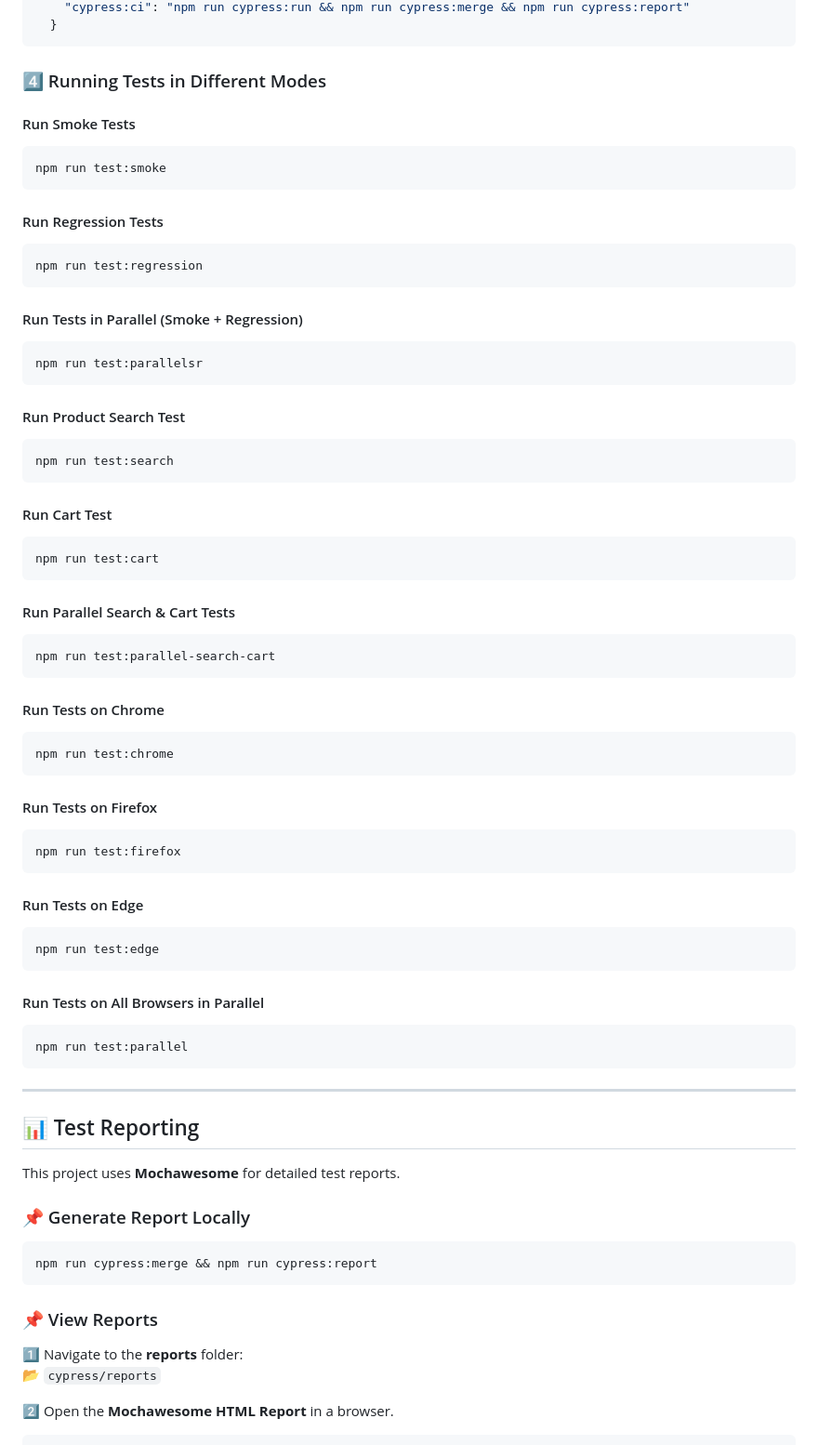
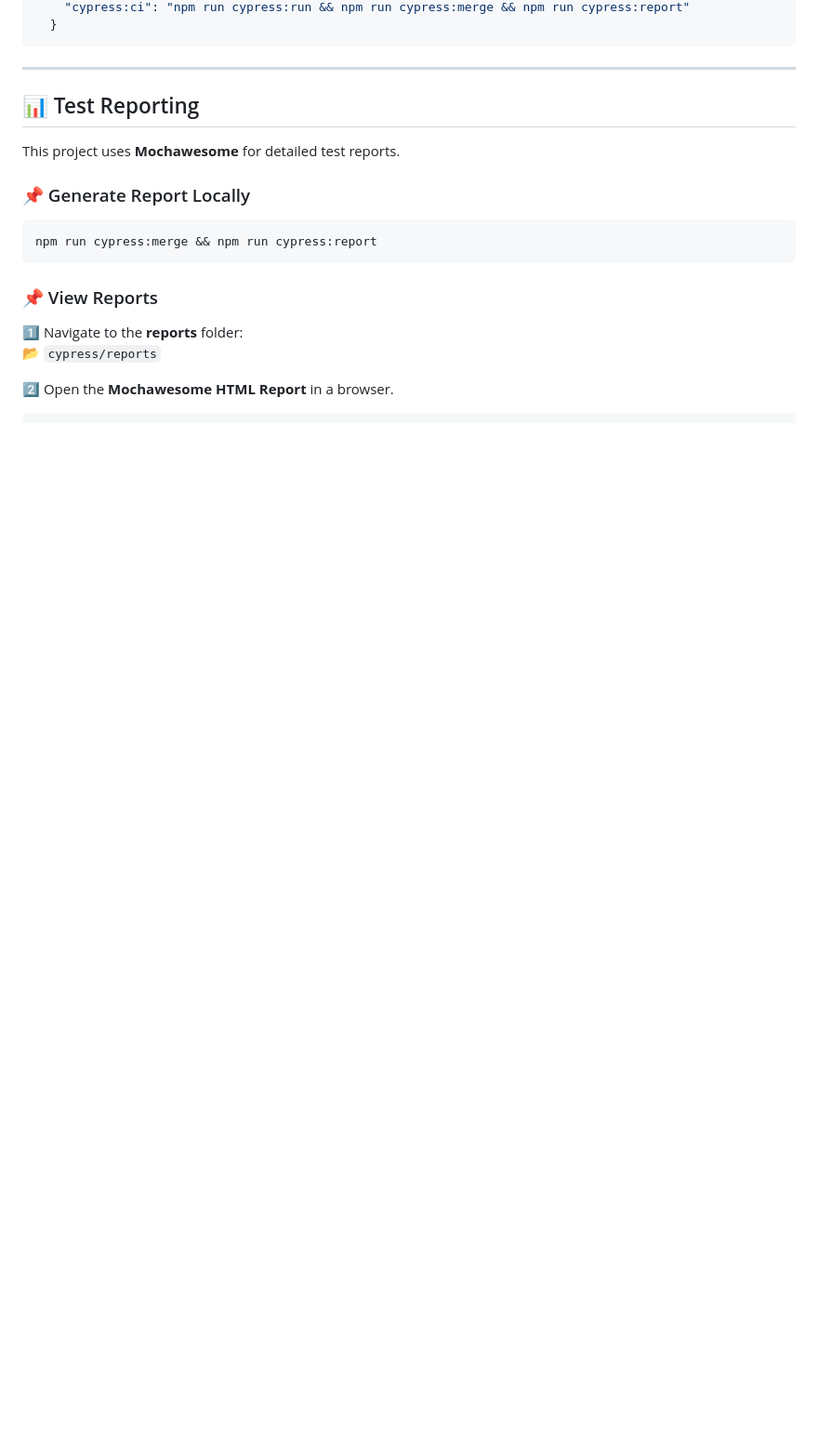
Before and after one commit to sadat-cse07/automationexercise, a Markdown page: README.md, the part around the change printed below. Shown: that part at 93% size. Rendered like a GitHub page; blank space fills up the shorter version.

````diff
--- a/README.md
+++ b/README.md
@@ -69,47 +63,5 @@ npm install
     "cypress:ci": "npm run cypress:run && npm run cypress:merge && npm run cypress:report"
   }
-```
-
-### 4️⃣ Running Tests in Different Modes
-#### Run Smoke Tests
-```sh
-npm run test:smoke
-```
-#### Run Regression Tests
-```sh
-npm run test:regression
-```
-#### Run Tests in Parallel (Smoke + Regression)
-```sh
-npm run test:parallelsr
-```
-#### Run Product Search Test
-```sh
-npm run test:search
-```
-#### Run Cart Test
-```sh
-npm run test:cart
-```
-#### Run Parallel Search & Cart Tests
-```sh
-npm run test:parallel-search-cart
-```
-#### Run Tests on Chrome
-```sh
-npm run test:chrome
-```
-#### Run Tests on Firefox
-```sh
-npm run test:firefox
-```
-#### Run Tests on Edge
-```sh
-npm run test:edge
-```
-#### Run Tests on All Browsers in Parallel
-```sh
-npm run test:parallel
 ```
 
 ---
````
Also changed, not shown: other parts of README.md (+62 -100 lines).
